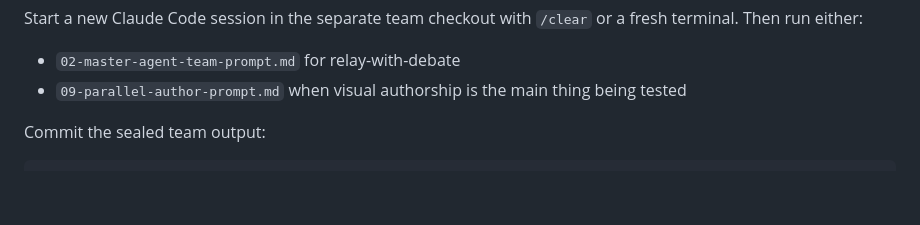
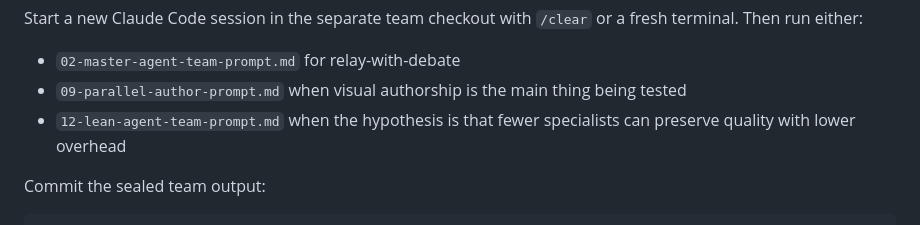
Before and after one commit to brittonstanfill/agent-teams-ux-demo-kit, a Markdown page: 10-clean-room-experiment-runbook.md, the part around the change. Drawn GitHub-style; blank space fills up the shorter version.

```diff
--- a/10-clean-room-experiment-runbook.md
+++ b/10-clean-room-experiment-runbook.md
@@ -81,6 +81,7 @@ Start a new Claude Code session in the separate team checkout with `/clear` or a
 
 - `02-master-agent-team-prompt.md` for relay-with-debate
 - `09-parallel-author-prompt.md` when visual authorship is the main thing being tested
+- `12-lean-agent-team-prompt.md` when the hypothesis is that fewer specialists can preserve quality with lower overhead
 
 Commit the sealed team output:
 
```
Also changed, not shown: 12-lean-agent-team-prompt.md (added, +92 -0 lines), README.md (+2 -1 lines).
